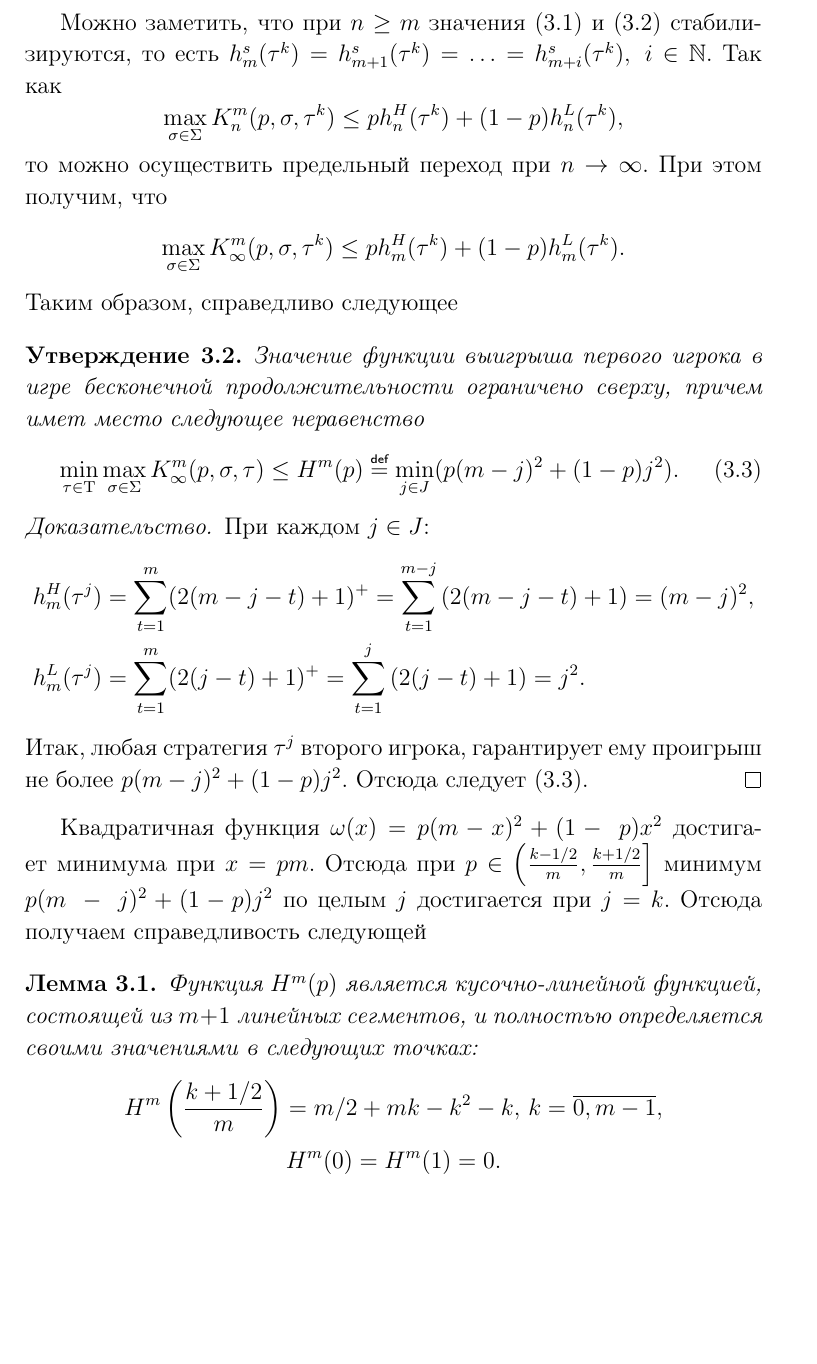
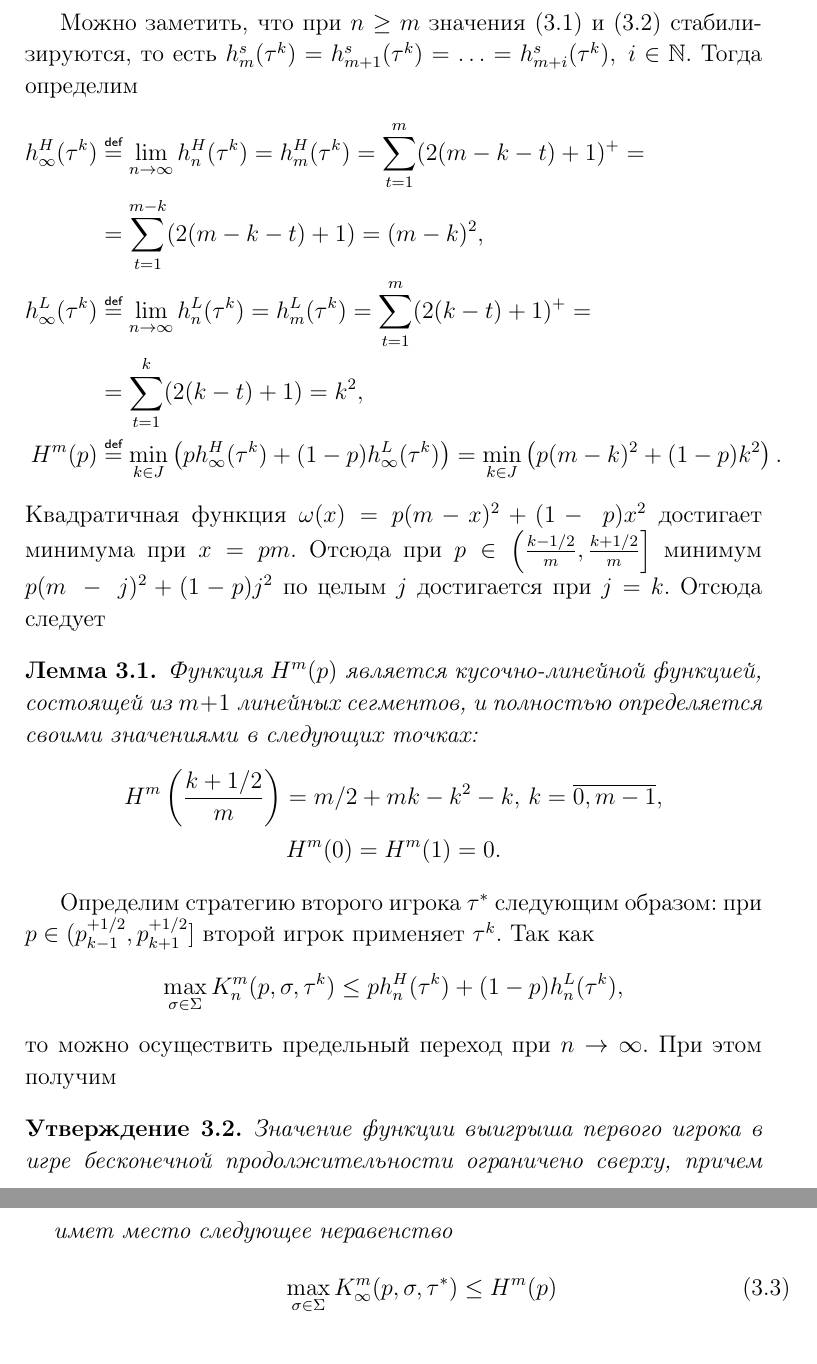
Before and after one commit to ArtemPyanykh/postgraduate-work, a LaTeX document (Articles/repeated_equal_coeffs/repeated_equal_coeffs.tex): part of page 6 of 14 before the commit and two parts of pages 6 and 7 of 15 after it, the two joined at a grey line, cut so that both start at the same text, the shorter picture padded with empty space. Compiled offline with pdfLaTeX; the source files are stored in an older character set and shown here as Unicode.

Commit message:
Additional corrections to upper-bound

```diff
--- a/Articles/repeated_equal_coeffs/repeated_equal_coeffs.tex
+++ b/Articles/repeated_equal_coeffs/repeated_equal_coeffs.tex
@@ -304,43 +304,25 @@
 
 Можно заметить, что при $ n \geq m $ значения \eqref{eq:upper_bound:l} и \eqref{eq:upper_bound:h} стабилизируются, то есть
 $ h^s_m(\tau^k)=h^s_{m+1}(\tau^k)=\ldots=h^s_{m+i}(\tau^k),\; i \in \mathbb{N} $.
-Так как
-\[
-  \max_{\sigma \in \Sigma } K_n^m(p, \sigma, \tau^k) \leq ph^H_n(\tau^k) + (1 - p)h^L_n(\tau^k),
-\]
-то можно осуществить предельный переход при $ n \rightarrow \infty $. При этом получим, что
-\[
-  \max_{\sigma \in \Sigma } K_\infty^m(p, \sigma, \tau^k) \leq ph^H_m(\tau^k) + (1 - p)h^L_m(\tau^k).
-\]
-Таким образом, справедливо следующее
-
-\begin{utver}
-Значение функции выигрыша первого игрока в игре бесконечной продолжительности ограничено сверху, причем имет место следующее неравенство
-\begin{equation}
-\label{eq:upper_bound:value}
-\min_{\tau \in \Tau}
-  \max_{\sigma \in \Sigma} K_\infty^m(p, \sigma, \tau)
-\leq
-H^m(p) \eqdef \min_{j \in J}
-    (p(m-j)^2 + (1-p)j^2).
-\end{equation}
-\end{utver}
-\begin{proof}
-При каждом $ j \in J $:
+Тогда определим
 \begin{align*}
-h_m^H(\tau^j)
-&= \sum_{t=1}^m (2(m-j-t)+1)^+ = \sum_{t=1}^{m-j} \left( 2(m-j-t) + 1 \right) = (m-j)^2,
-\\
-h_m^L(\tau^j)
-&= \sum_{t=1}^m (2(j-t)+1)^+ = \sum_{t=1}^j \left( 2(j-t) + 1 \right) = j^2.
+  h_\infty^H(\tau^k)
+  &\eqdef
+    \lim_{n \rightarrow \infty} h_n^H(\tau^k) =
+    h_m^H(\tau^k) = \sum_{t=1}^m (2(m - k - t) + 1)^+ = \\
+  &= \sum_{t = 1}^{m - k}(2(m - k - t) + 1) = (m - k)^2,\\
+  h_\infty^L(\tau^k)
+  &\eqdef
+    \lim_{n \rightarrow \infty} h_n^L(\tau^k) =
+    h_m^L(\tau^k) = \sum_{t=1}^m (2(k - t) + 1)^+ = \\
+  &= \sum_{t = 1}^{k}(2(k - t) + 1) = k^2,\\
+  H^m(p)
+  &\eqdef \min_{k \in J} \left( ph_\infty^H(\tau^k) + (1-p)h_\infty^L(\tau^k) \right) =
+    \min_{k \in J} \left( p(m-k)^2 + (1-p)k^2 \right).
 \end{align*}
-Итак, любая стратегия $ \tau^j $ второго игрока, гарантирует ему проигрыш не более $ p(m-j)^2 + (1-p)j^2 $.
-Отсюда следует \eqref{eq:upper_bound:value}.
-\end{proof}
-
 Квадратичная функция $ \omega(x) = p(m-x)^2 + (1-~p)x^2 $ достигает минимума при $ x = pm $.
 Отсюда при $ p \in \left( \frac{k - 1/2}{m}, \frac{k+1/2}{m} \right] $ минимум $ p(m~-~j)^2 + (1-p)j^2 $ по целым $ j $ достигается при $ j = k $.
-Отсюда получаем справедливость следующей
+Отсюда следует
 
 \begin{lemma}
 \label{lemma:upper_bound:function}
@@ -352,6 +334,23 @@
   H^m(0) = H^m(1) = 0.
 \end{gather*}
 \end{lemma}
+
+Определим стратегию второго игрока $ \tau^* $ следующим образом: при $ p \in (\podd{k-1}, \podd{k+1}] $ второй игрок применяет $ \tau^k $.
+Так как
+\[
+  \max_{\sigma \in \Sigma } K_n^m(p, \sigma, \tau^k) \leq ph^H_n(\tau^k) + (1 - p)h^L_n(\tau^k),
+\]
+то можно осуществить предельный переход при $ n \rightarrow \infty $. При этом получим
+
+\begin{utver}
+Значение функции выигрыша первого игрока в игре бесконечной продолжительности ограничено сверху, причем имет место следующее неравенство
+\begin{equation}
+\label{eq:upper_bound:value}
+  \max_{\sigma \in \Sigma} K_\infty^m(p, \sigma, \tau^*)
+\leq
+H^m(p)
+\end{equation}
+\end{utver}
 
 %%%%%%%%%%%%%%%%%%%%%%%%%%%%%%%%%%%%%%%%%%%%%%%%%%%%%%
 % Lower Bound
```
Also changed, not shown: Articles/repeated_equal_coeffs/repeated_equal_coeffs.pdf.
